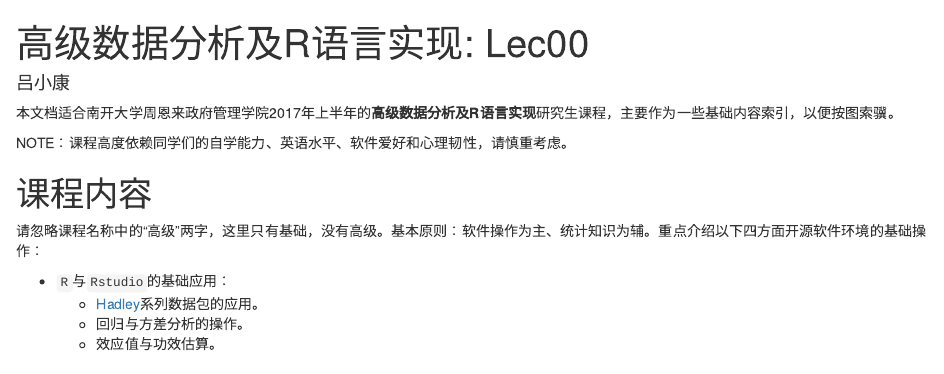
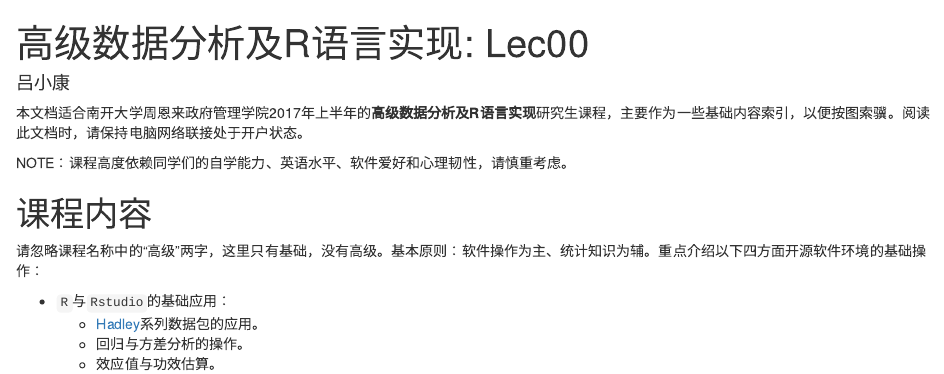
Before and after one commit to xkdog/RstatsHigher, an R Markdown document (Rhigher-Lec00.Rmd): the page in a window 1100 px wide, from its top. Rendered offline with R 4.5, knitr and Pandoc, with nearby package versions.

Commit message:
Update Rhigher-Lec00.Rmd

```diff
--- a/Rhigher-Lec00.Rmd
+++ b/Rhigher-Lec00.Rmd
@@ -6,7 +6,7 @@ output:
 author: 吕小康
 ---
 
-本文档适合南开大学周恩来政府管理学院2017年上半年的**高级数据分析及R语言实现**研究生课程，主要作为一些基础内容索引，以便按图索骥。
+本文档适合南开大学周恩来政府管理学院2017年上半年的**高级数据分析及R语言实现**研究生课程，主要作为一些基础内容索引，以便按图索骥。阅读此文档时，请保持电脑网络联接处于开户状态。
 
 NOTE：课程高度依赖同学们的自学能力、英语水平、软件爱好和心理韧性，请慎重考虑。
 
```
